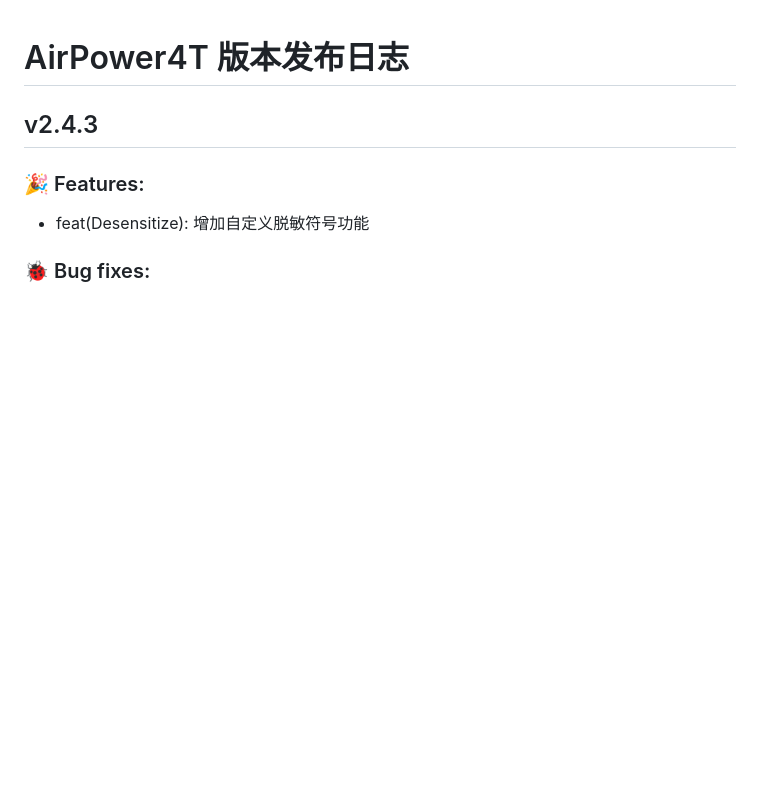
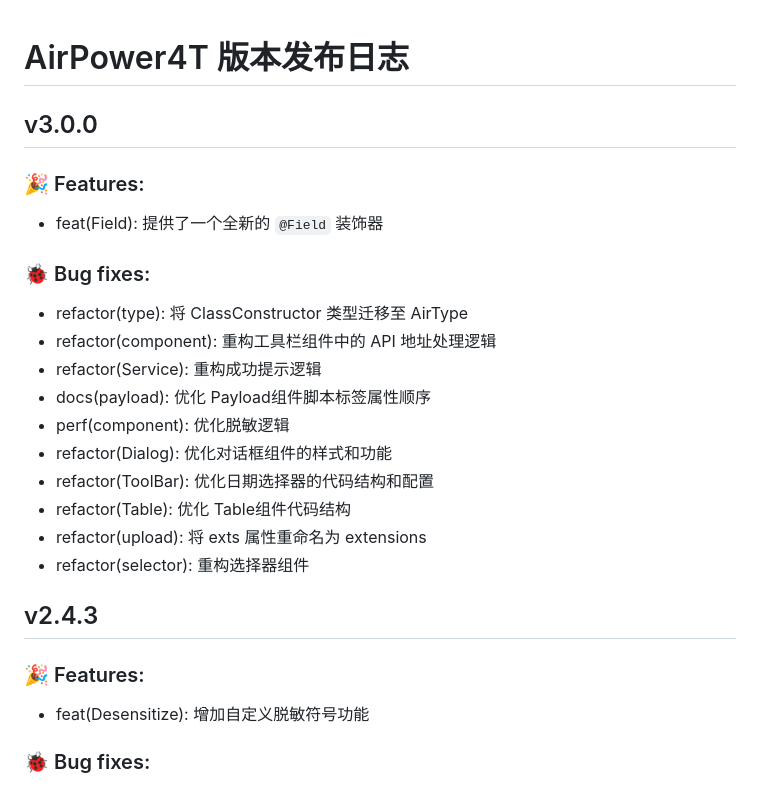
Before and after one commit to HammCn/AirPower4T, a Markdown page: CHANGELOG.md, the part around the change. Rendered like a GitHub page; blank space fills up the shorter version.

Commit message:
release(v3.0.0): 发布了`v3.0.0`版本

```diff
--- a/CHANGELOG.md
+++ b/CHANGELOG.md
@@ -1,4 +1,23 @@
 # AirPower4T 版本发布日志
+
+## v3.0.0
+
+### 🎉 Features:
+
+- feat(Field): 提供了一个全新的 `@Field` 装饰器
+
+### 🐞 Bug fixes:
+
+- refactor(type): 将 ClassConstructor 类型迁移至 AirType
+- refactor(component): 重构工具栏组件中的 API 地址处理逻辑
+- refactor(Service): 重构成功提示逻辑
+- docs(payload): 优化 Payload组件脚本标签属性顺序
+- perf(component): 优化脱敏逻辑
+- refactor(Dialog): 优化对话框组件的样式和功能
+- refactor(ToolBar): 优化日期选择器的代码结构和配置
+- refactor(Table): 优化 Table组件代码结构
+- refactor(upload): 将 exts 属性重命名为 extensions
+- refactor(selector): 重构选择器组件
 
 ## v2.4.3
 
```
